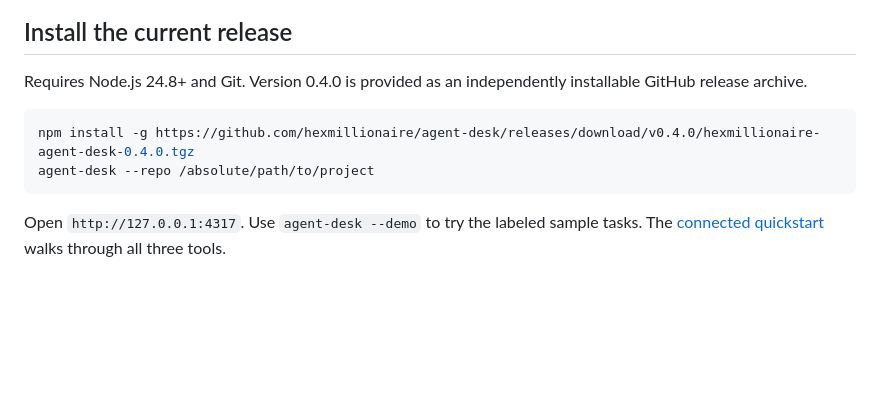
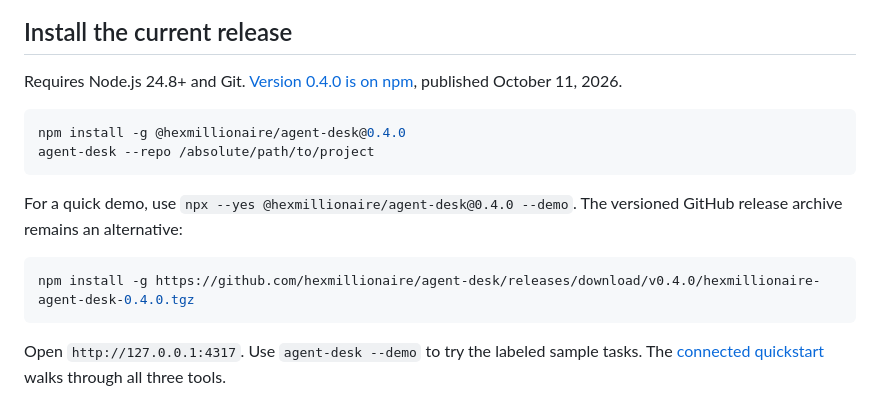
Before and after one commit to hexmillionaire/agent-desk, a Markdown page: README.md, the part around the change. Rendered like a GitHub page; blank space fills up the shorter version.

Commit message:
docs: add verified npm release installation

````diff
--- a/README.md
+++ b/README.md
@@ -10,11 +10,17 @@ Works with task files created by [Agent Lanes](https://github.com/hexmillionaire
 
 ## Install the current release
 
-Requires Node.js 24.8+ and Git. Version 0.4.0 is provided as an independently installable GitHub release archive.
+Requires Node.js 24.8+ and Git. [Version 0.4.0 is on npm](https://www.npmjs.com/package/@hexmillionaire/agent-desk), published October 11, 2026.
+
+```sh
+npm install -g @hexmillionaire/agent-desk@0.4.0
+agent-desk --repo /absolute/path/to/project
+```
+
+For a quick demo, use `npx --yes @hexmillionaire/agent-desk@0.4.0 --demo`. The versioned GitHub release archive remains an alternative:
 
 ```sh
 npm install -g https://github.com/hexmillionaire/agent-desk/releases/download/v0.4.0/hexmillionaire-agent-desk-0.4.0.tgz
-agent-desk --repo /absolute/path/to/project
 ```
 
 Open `http://127.0.0.1:4317`. Use `agent-desk --demo` to try the labeled sample tasks. The [connected quickstart](https://github.com/hexmillionaire/Agent-Lanes/blob/main/docs/QUICKSTART.md) walks through all three tools.
````
